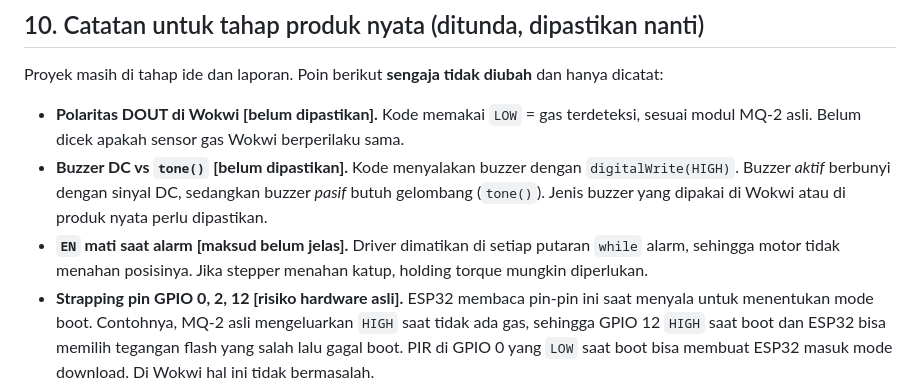
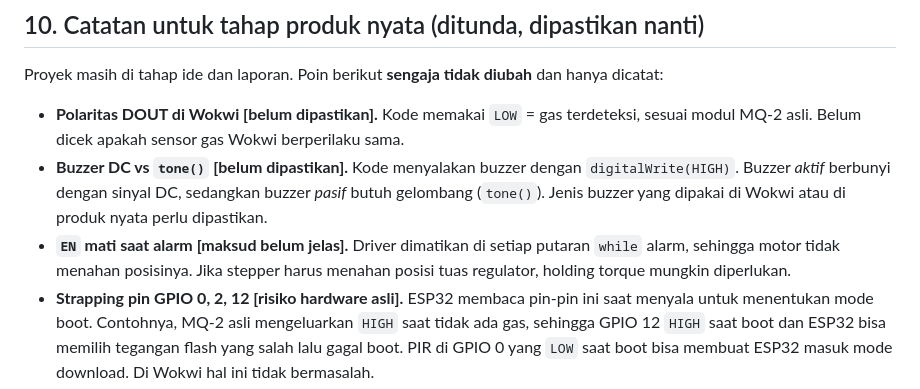
Before and after one commit to FrenaldyH/samsung-iot-project, a Markdown page: notes/penjelasan-pengembangan.md, the part around the change. Rendered like a GitHub page.

```diff
--- a/notes/penjelasan-pengembangan.md
+++ b/notes/penjelasan-pengembangan.md
@@ -188,7 +188,7 @@ Proyek masih di tahap ide dan laporan. Poin berikut **sengaja tidak diubah** dan
 
 - **Polaritas DOUT di Wokwi [belum dipastikan].** Kode memakai `LOW` = gas terdeteksi, sesuai modul MQ-2 asli. Belum dicek apakah sensor gas Wokwi berperilaku sama.
 - **Buzzer DC vs `tone()` [belum dipastikan].** Kode menyalakan buzzer dengan `digitalWrite(HIGH)`. Buzzer *aktif* berbunyi dengan sinyal DC, sedangkan buzzer *pasif* butuh gelombang (`tone()`). Jenis buzzer yang dipakai di Wokwi atau di produk nyata perlu dipastikan.
-- **`EN` mati saat alarm [maksud belum jelas].** Driver dimatikan di setiap putaran `while` alarm, sehingga motor tidak menahan posisinya. Jika stepper menahan katup, holding torque mungkin diperlukan.
+- **`EN` mati saat alarm [maksud belum jelas].** Driver dimatikan di setiap putaran `while` alarm, sehingga motor tidak menahan posisinya. Jika stepper harus menahan posisi tuas regulator, holding torque mungkin diperlukan.
 - **Strapping pin GPIO 0, 2, 12 [risiko hardware asli].** ESP32 membaca pin-pin ini saat menyala untuk menentukan mode boot. Contohnya, MQ-2 asli mengeluarkan `HIGH` saat tidak ada gas, sehingga GPIO 12 `HIGH` saat boot dan ESP32 bisa memilih tegangan flash yang salah lalu gagal boot. PIR di GPIO 0 yang `LOW` saat boot bisa membuat ESP32 masuk mode download. Di Wokwi hal ini tidak bermasalah.
 - **Level 5 V vs 3,3 V [risiko hardware asli].** DOUT dan AOUT modul MQ-2 yang diberi 5 V bisa mengeluarkan tegangan di atas 3,3 V, padahal pin ESP32 maksimal 3,3 V. Perlu level shifter atau pembagi tegangan.
 - **VMOT A4988.** Tidak wajib di Wokwi (konfirmasi tim), tapi di hardware asli VMOT adalah suplai daya motor yang wajib ada.
```
Also changed, not shown: notes/pemahaman-proyek.md (+7 -5 lines).
